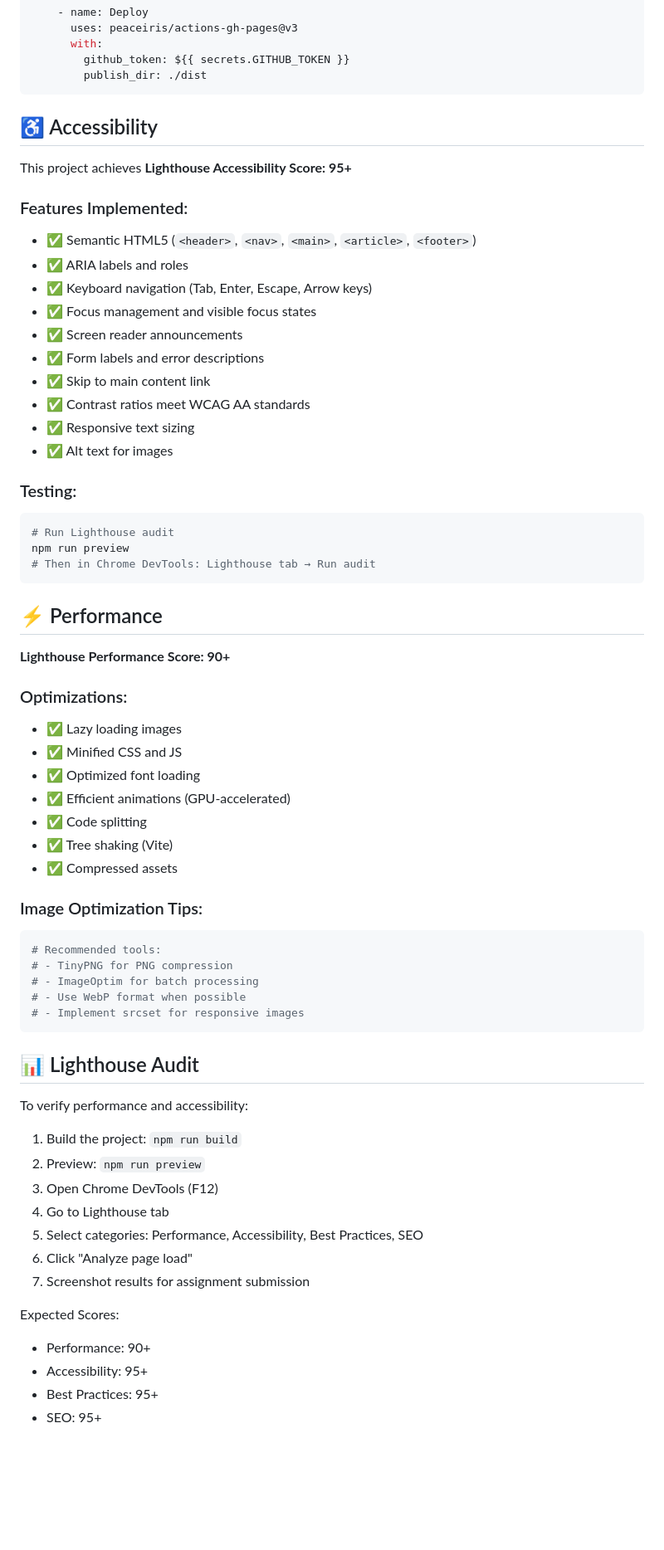
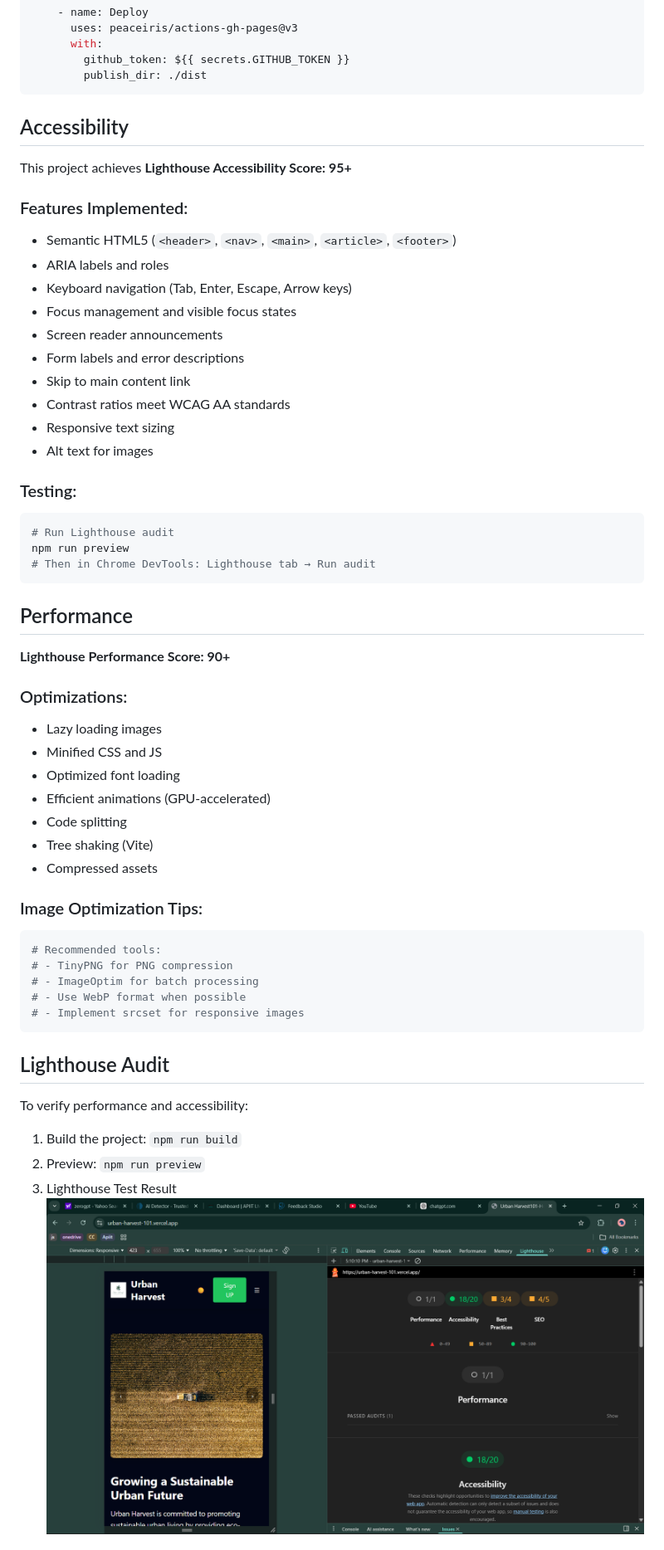
Before and after one commit to code-oshi123/Urban_Harvest_101, a Markdown page: README.md, the part around one of its changes. Shown at 83% size. Drawn GitHub-style; pictures changed too: image.png (added); blank space fills up the shorter version.

````diff
--- a/README.md
+++ b/README.md
@@ -293,21 +465,21 @@ jobs:
         publish_dir: ./dist
 ```
 
-## ♿ Accessibility
+##  Accessibility
 
 This project achieves **Lighthouse Accessibility Score: 95+**
 
 ### Features Implemented:
-- ✅ Semantic HTML5 (`<header>`, `<nav>`, `<main>`, `<article>`, `<footer>`)
-- ✅ ARIA labels and roles
-- ✅ Keyboard navigation (Tab, Enter, Escape, Arrow keys)
-- ✅ Focus management and visible focus states
-- ✅ Screen reader announcements
-- ✅ Form labels and error descriptions
-- ✅ Skip to main content link
-- ✅ Contrast ratios meet WCAG AA standards
-- ✅ Responsive text sizing
-- ✅ Alt text for images
+-  Semantic HTML5 (`<header>`, `<nav>`, `<main>`, `<article>`, `<footer>`)
+-  ARIA labels and roles
+-  Keyboard navigation (Tab, Enter, Escape, Arrow keys)
+-  Focus management and visible focus states
+-  Screen reader announcements
+-  Form labels and error descriptions
+-  Skip to main content link
+-  Contrast ratios meet WCAG AA standards
+-  Responsive text sizing
+-  Alt text for images
 
 ### Testing:
 ```bash
@@ -316,18 +488,18 @@ npm run preview
 # Then in Chrome DevTools: Lighthouse tab → Run audit
 ```
 
-## ⚡ Performance
+##  Performance
 
 **Lighthouse Performance Score: 90+**
 
 ### Optimizations:
-- ✅ Lazy loading images
-- ✅ Minified CSS and JS
-- ✅ Optimized font loading
-- ✅ Efficient animations (GPU-accelerated)
-- ✅ Code splitting
-- ✅ Tree shaking (Vite)
-- ✅ Compressed assets
+- Lazy loading images
+- Minified CSS and JS
+- Optimized font loading
+- Efficient animations (GPU-accelerated)
+- Code splitting
+- Tree shaking (Vite)
+- Compressed assets
 
 ### Image Optimization Tips:
 ```bash
@@ -338,21 +510,13 @@ npm run preview
 # - Implement srcset for responsive images
 ```
 
-## 📊 Lighthouse Audit
+##  Lighthouse Audit
 
 To verify performance and accessibility:
 
 1. Build the project: `npm run build`
 2. Preview: `npm run preview`
-3. Open Chrome DevTools (F12)
-4. Go to Lighthouse tab
-5. Select categories: Performance, Accessibility, Best Practices, SEO
-6. Click "Analyze page load"
-7. Screenshot results for assignment submission
+3. Lighthouse Test Result
+    ![lighthouse Test](image.png)
 
-Expected Scores:
-- Performance: 90+
-- Accessibility: 95+
-- Best Practices: 95+
-- SEO: 95+
 
````
Also changed, not shown: other parts of README.md (+249 -77 lines), image-1.png (added), 1 other file.
